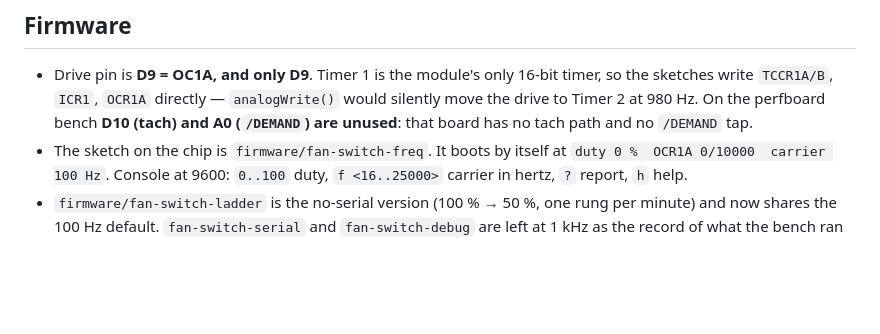
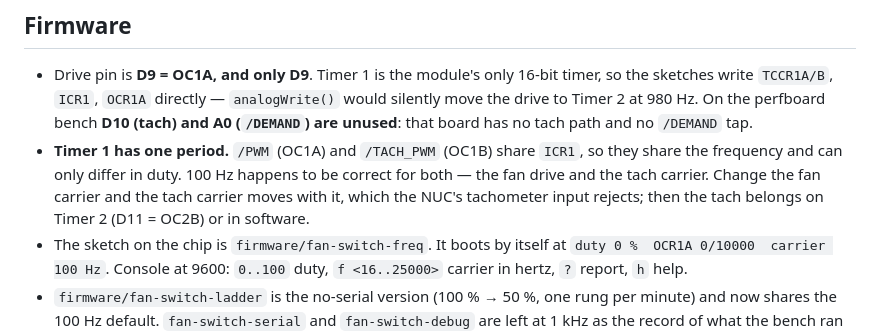
Before and after one commit to kavehs87/nuc-fan-controller, a Markdown page: AGENTS.md, the part around the change. GitHub-like rendering; blank space fills up the shorter version.

```diff
--- a/AGENTS.md
+++ b/AGENTS.md
@@ -46,6 +46,10 @@ not the netlist's 1.7 nF. Any perfboard prediction that uses 1.7 nF is optimisti
   write `TCCR1A/B`, `ICR1`, `OCR1A` directly — `analogWrite()` would silently move the drive to Timer 2
   at 980 Hz. On the perfboard bench **D10 (tach) and A0 (`/DEMAND`) are unused**: that board has no
   tach path and no `/DEMAND` tap.
+- **Timer 1 has one period.** `/PWM` (OC1A) and `/TACH_PWM` (OC1B) share `ICR1`, so they share the
+  frequency and can only differ in duty. 100 Hz happens to be correct for both — the fan drive and the
+  tach carrier. Change the fan carrier and the tach carrier moves with it, which the NUC's tachometer
+  input rejects; then the tach belongs on Timer 2 (D11 = OC2B) or in software.
 - The sketch on the chip is `firmware/fan-switch-freq`. It boots by itself at
   `duty 0 %  OCR1A 0/10000  carrier 100 Hz`. Console at 9600: `0..100` duty, `f <16..25000>` carrier in
   hertz, `?` report, `h` help.
```
Also changed, not shown: README.md (+11 -5 lines).
